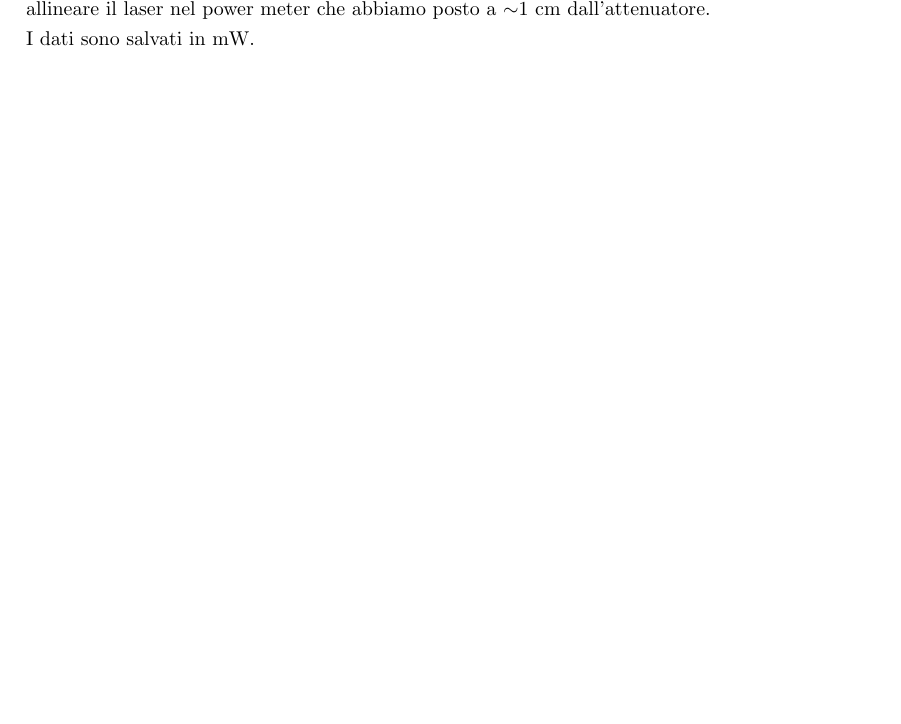
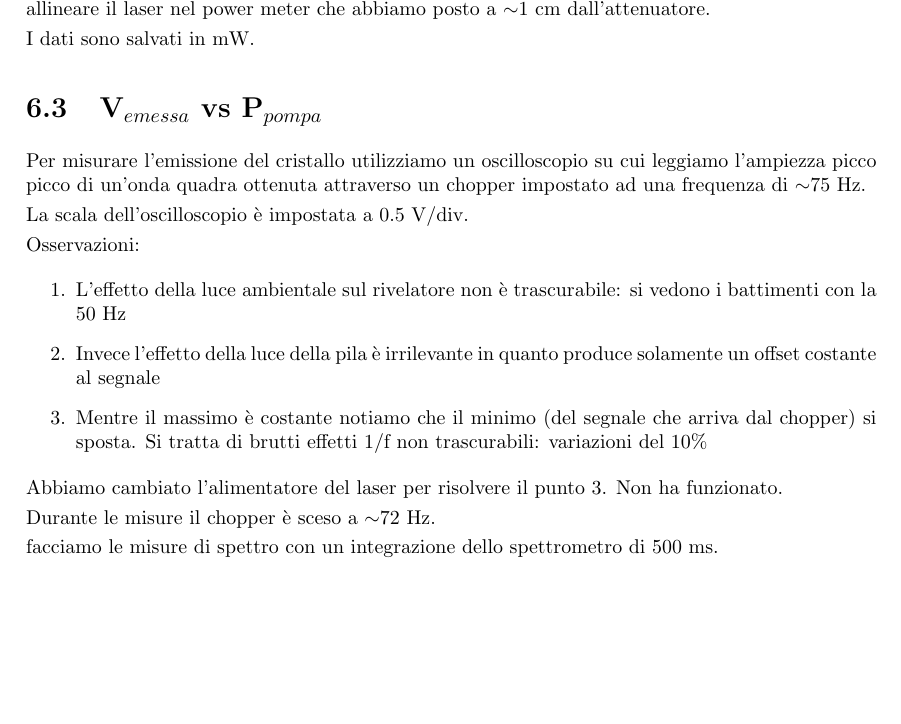
Before and after one commit to albord95/Relazioni-Lab, a LaTeX document (Logbook/Logbook.tex): part of page 16 of 16, cut so that both start at the same text, the shorter picture padded with empty space. Compiled offline with pdfLaTeX; the source files are stored in an older character set and shown here as Unicode.

Commit message:
logbook martedì 05

```diff
--- a/Logbook/Logbook.tex
+++ b/Logbook/Logbook.tex
@@ -646,8 +646,23 @@ Dato che il laser è nell'infrarosso  ($\lambda$=975.9(2.9) nm) utilizziamo una
 
 I dati sono salvati in mW.
 
+\section{V$_{emessa}$ vs P$_{pompa}$}
+Per misurare l'emissione del cristallo utilizziamo un oscilloscopio su cui leggiamo l'ampiezza picco picco di un'onda quadra ottenuta attraverso un chopper impostato ad una frequenza di $\sim$75 Hz.
 
+La scala dell'oscilloscopio è impostata a 0.5 V/div.
 
+Osservazioni:
+\begin{enumerate}
+\item L'effetto della luce ambientale sul rivelatore non è trascurabile: si vedono i battimenti con la 50 Hz
+\item Invece l'effetto della luce della pila è irrilevante in quanto produce solamente un offset costante al segnale
+\item Mentre il massimo è costante notiamo che il minimo (del segnale che arriva dal chopper) si sposta. Si tratta di brutti effetti 1/f non trascurabili: variazioni del 10\%
+\end{enumerate}
+
+Abbiamo cambiato l'alimentatore del laser per risolvere il punto 3. Non ha funzionato.
+
+Durante le misure il chopper è sceso a $\sim$72 Hz.
+
+facciamo le misure di spettro con un integrazione dello spettrometro di 500 ms.
 
 
 
```
Also changed, not shown: Logbook/Logbook.pdf, 1 other file.
